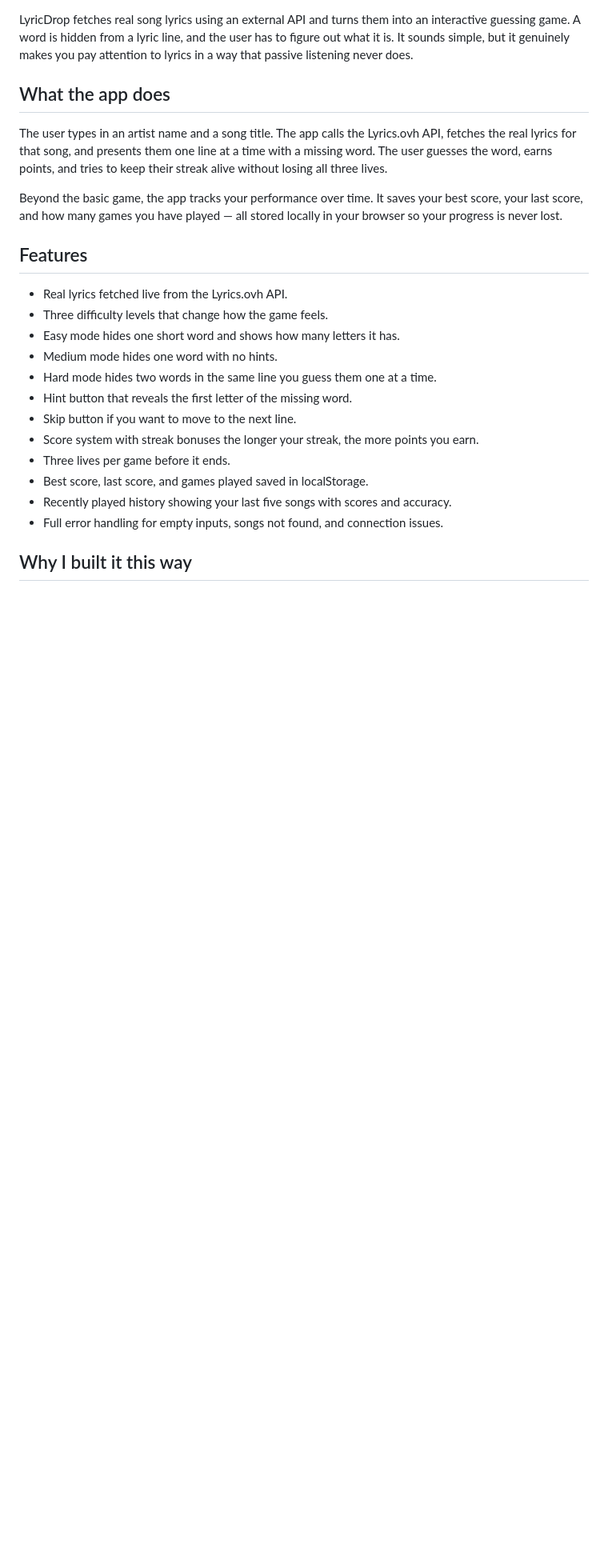
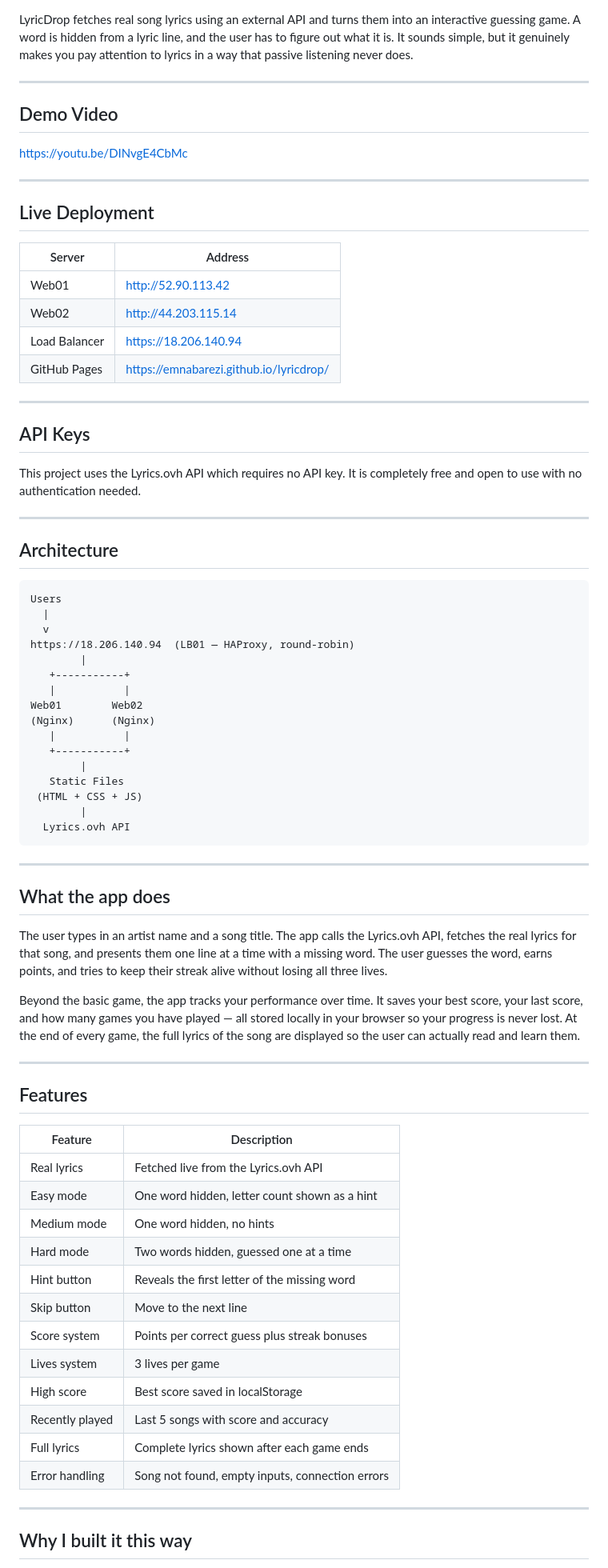
Before and after one commit to EmnaBarezi/lyricdrop, a Markdown page: README.md, the part around one of its changes. Shown at 80% size. Rendered like a GitHub page; blank space fills up the shorter version.

````diff
--- a/README.md
+++ b/README.md
@@ -4,26 +10,77 @@ I built LyricDrop because I wanted to create something that goes beyond a typica
 
 LyricDrop fetches real song lyrics using an external API and turns them into an interactive guessing game. A word is hidden from a lyric line, and the user has to figure out what it is. It sounds simple, but it genuinely makes you pay attention to lyrics in a way that passive listening never does.
+
+---
+
+## Demo Video
+https://youtu.be/DINvgE4CbMc
+
+---
+
+## Live Deployment
+
+| Server | Address |
+|--------|---------|
+| Web01 | http://52.90.113.42 |
+| Web02 | http://44.203.115.14 |
+| Load Balancer | https://18.206.140.94 |
+| GitHub Pages | https://emnabarezi.github.io/lyricdrop/ |
+
+---
+
+## API Keys
+This project uses the Lyrics.ovh API which requires no API key. It is completely free and open to use with no authentication needed.
+
+---
+
+## Architecture
+```
+Users
+  |
+  v
+https://18.206.140.94  (LB01 — HAProxy, round-robin)
+        |
+   +-----------+
+   |           |
+Web01        Web02
+(Nginx)      (Nginx)
+   |           |
+   +-----------+
+        |
+   Static Files
+ (HTML + CSS + JS)
+        |
+  Lyrics.ovh API
+```
+
+---
 
 ## What the app does
 
 The user types in an artist name and a song title. The app calls the Lyrics.ovh API, fetches the real lyrics for that song, and presents them one line at a time with a missing word. The user guesses the word, earns points, and tries to keep their streak alive without losing all three lives.
 
-Beyond the basic game, the app tracks your performance over time. It saves your best score, your last score, and how many games you have played — all stored locally in your browser so your progress is never lost.
+Beyond the basic game, the app tracks your performance over time. It saves your best score, your last score, and how many games you have played — all stored locally in your browser so your progress is never lost. At the end of every game, the full lyrics of the song are displayed so the user can actually read and learn them.
+
+---
 
 ## Features
 
-- Real lyrics fetched live from the Lyrics.ovh API.
-- Three difficulty levels that change how the game feels.
-- Easy mode hides one short word and shows how many letters it has.
-- Medium mode hides one word with no hints.
-- Hard mode hides two words in the same line you guess them one at a time.
-- Hint button that reveals the first letter of the missing word.
-- Skip button if you want to move to the next line.
-- Score system with streak bonuses the longer your streak, the more points you earn.
-- Three lives per game before it ends.
-- Best score, last score, and games played saved in localStorage.
-- Recently played history showing your last five songs with scores and accuracy.
-- Full error handling for empty inputs, songs not found, and connection issues.
+| Feature | Description |
+|---------|-------------|
+| Real lyrics | Fetched live from the Lyrics.ovh API |
+| Easy mode | One word hidden, letter count shown as a hint |
+| Medium mode | One word hidden, no hints |
+| Hard mode | Two words hidden, guessed one at a time |
+| Hint button | Reveals the first letter of the missing word |
+| Skip button | Move to the next line |
+| Score system | Points per correct guess plus streak bonuses |
+| Lives system | 3 lives per game |
+| High score | Best score saved in localStorage |
+| Recently played | Last 5 songs with score and accuracy |
+| Full lyrics | Complete lyrics shown after each game ends |
+| Error handling | Song not found, empty inputs, connection errors |
+
+---
 
 ## Why I built it this way
 
````
Also changed, not shown: other parts of README.md (+72 -36 lines).
